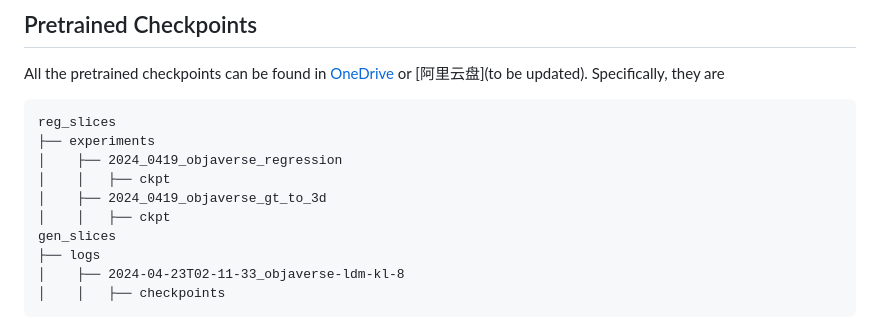
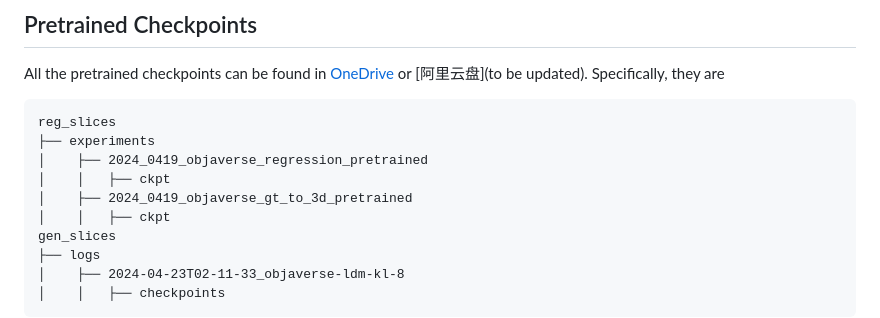
Before and after one commit to yizhiwang96/Slice3D, a Markdown page: README.md, the part around the change. GitHub-like rendering.

Commit message:
update gt_to_3d ckpt

````diff
--- a/README.md
+++ b/README.md
@@ -54,9 +54,9 @@ All the pretrained checkpoints can be found in [OneDrive](https://1drv.ms/f/s!Ak
 ```
 reg_slices
 ├── experiments
-│    ├── 2024_0419_objaverse_regression
+│    ├── 2024_0419_objaverse_regression_pretrained
 │    │   ├── ckpt
-│    ├── 2024_0419_objaverse_gt_to_3d
+│    ├── 2024_0419_objaverse_gt_to_3d_pretrained
 │    │   ├── ckpt
 gen_slices
 ├── logs
````
